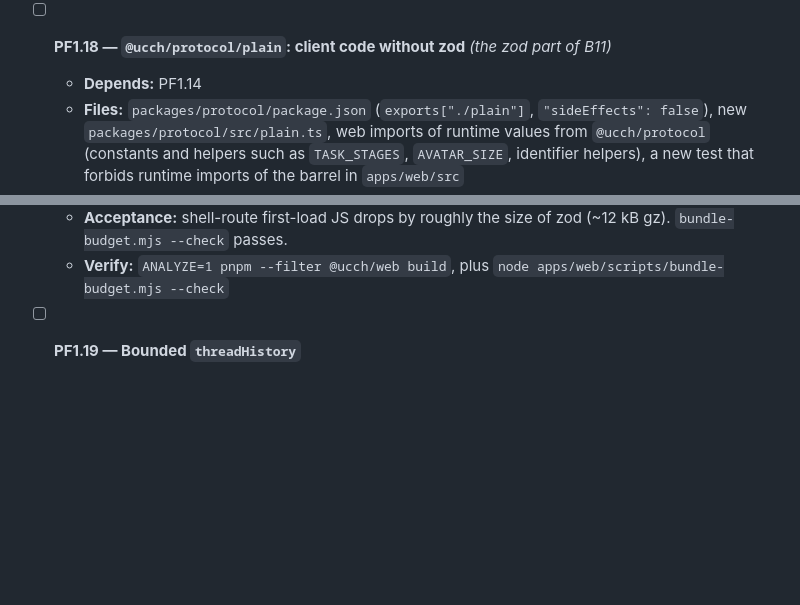
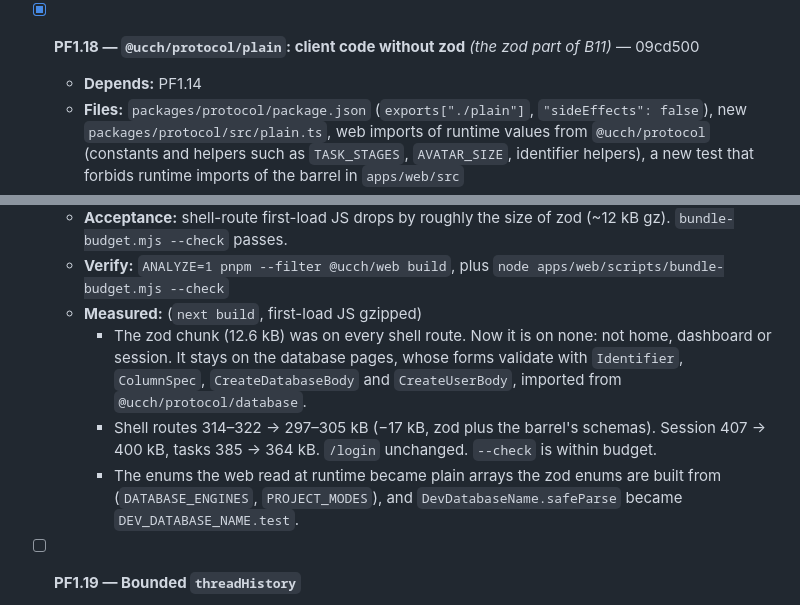
Before and after one commit to Danialdev01/UltraChillCodingHarness, a Markdown page: documentation/todo.md, 2 parts joined by grey strips. Drawn GitHub-style; blank space fills up the shorter version.

Commit message:
docs(todo): tick PF1.18
Co-Authored-By: Claude Opus 5.5 <noreply@anthropic.com>

```diff
--- a/documentation/todo.md
+++ b/documentation/todo.md
@@ -471,7 +471,7 @@ PF1.1 and PF1.2 fix existing bugs and may run during PF0.
     - stream.spec, a 4,000-token answer: 1,334 deltas, each received once, and the sent message stays on screen.
     - The plan's `useRealtime().subscribe/dispatch` wrappers were not added. Views call `client.hold` and `client.dispatch` on the client `useRealtime()` returns, as the terminals already did.
 
-- [ ] **PF1.18 — `@ucch/protocol/plain`: client code without zod** *(the zod part of B11)*
+- [x] **PF1.18 — `@ucch/protocol/plain`: client code without zod** *(the zod part of B11)* — 09cd500
 
   - **Depends:** PF1.14
   - **Files:** `packages/protocol/package.json` (`exports["./plain"]`, `"sideEffects": false`), new `packages/protocol/src/plain.ts`, web imports of runtime values from `@ucch/protocol` (constants and helpers such as `TASK_STAGES`, `AVATAR_SIZE`, identifier helpers), a new test that forbids runtime imports of the barrel in `apps/web/src`
@@ -481,6 +481,10 @@ PF1.1 and PF1.2 fix existing bugs and may run during PF0.
     3. Run the analyzer to confirm zod is gone from shell chunks.
   - **Acceptance:** shell-route first-load JS drops by roughly the size of zod (~12 kB gz). `bundle-budget.mjs --check` passes.
   - **Verify:** `ANALYZE=1 pnpm --filter @ucch/web build`, plus `node apps/web/scripts/bundle-budget.mjs --check`
+  - **Measured:** (`next build`, first-load JS gzipped)
+    - The zod chunk (12.6 kB) was on every shell route. Now it is on none: not home, dashboard or session. It stays on the database pages, whose forms validate with `Identifier`, `ColumnSpec`, `CreateDatabaseBody` and `CreateUserBody`, imported from `@ucch/protocol/database`.
+    - Shell routes 314–322 → 297–305 kB (−17 kB, zod plus the barrel's schemas). Session 407 → 400 kB, tasks 385 → 364 kB. `/login` unchanged. `--check` is within budget.
+    - The enums the web read at runtime became plain arrays the zod enums are built from (`DATABASE_ENGINES`, `PROJECT_MODES`), and `DevDatabaseName.safeParse` became `DEV_DATABASE_NAME.test`.
 
 - [ ] **PF1.19 — Bounded `threadHistory`**
 
```
